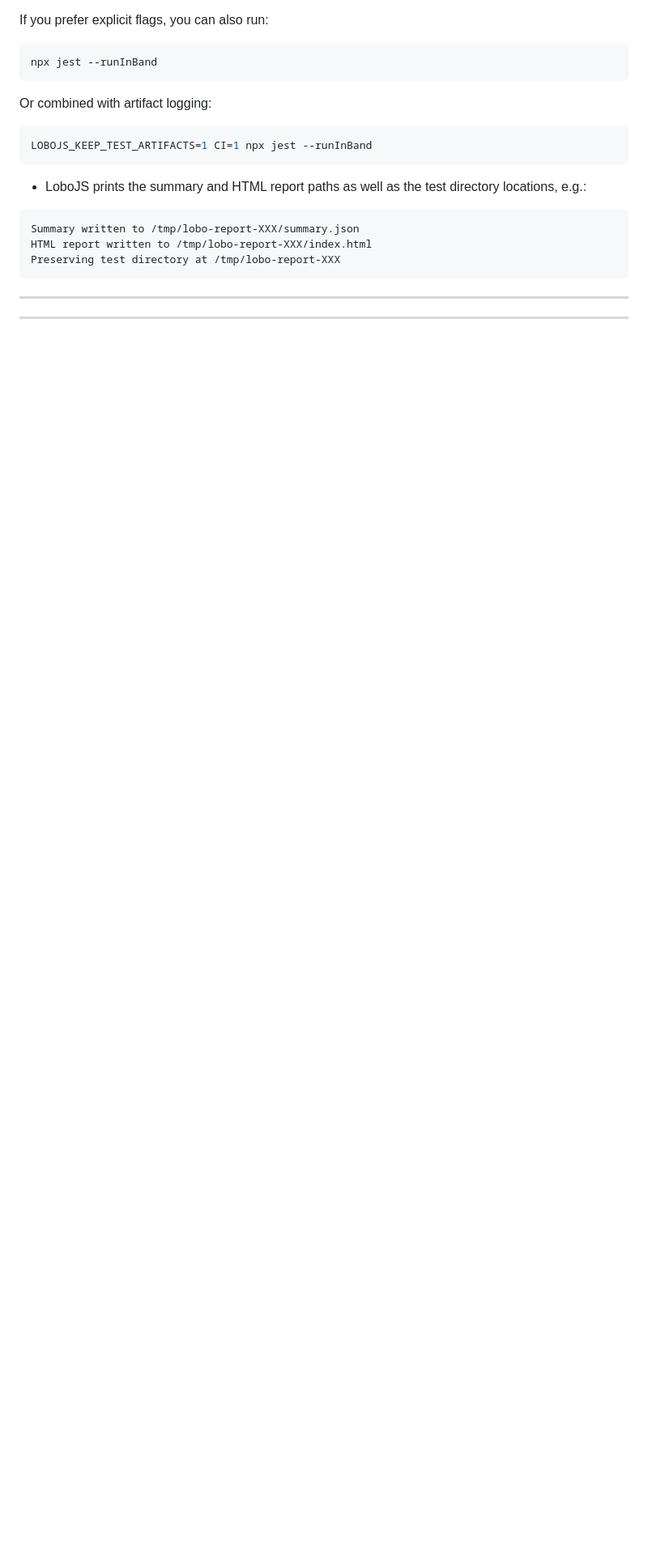
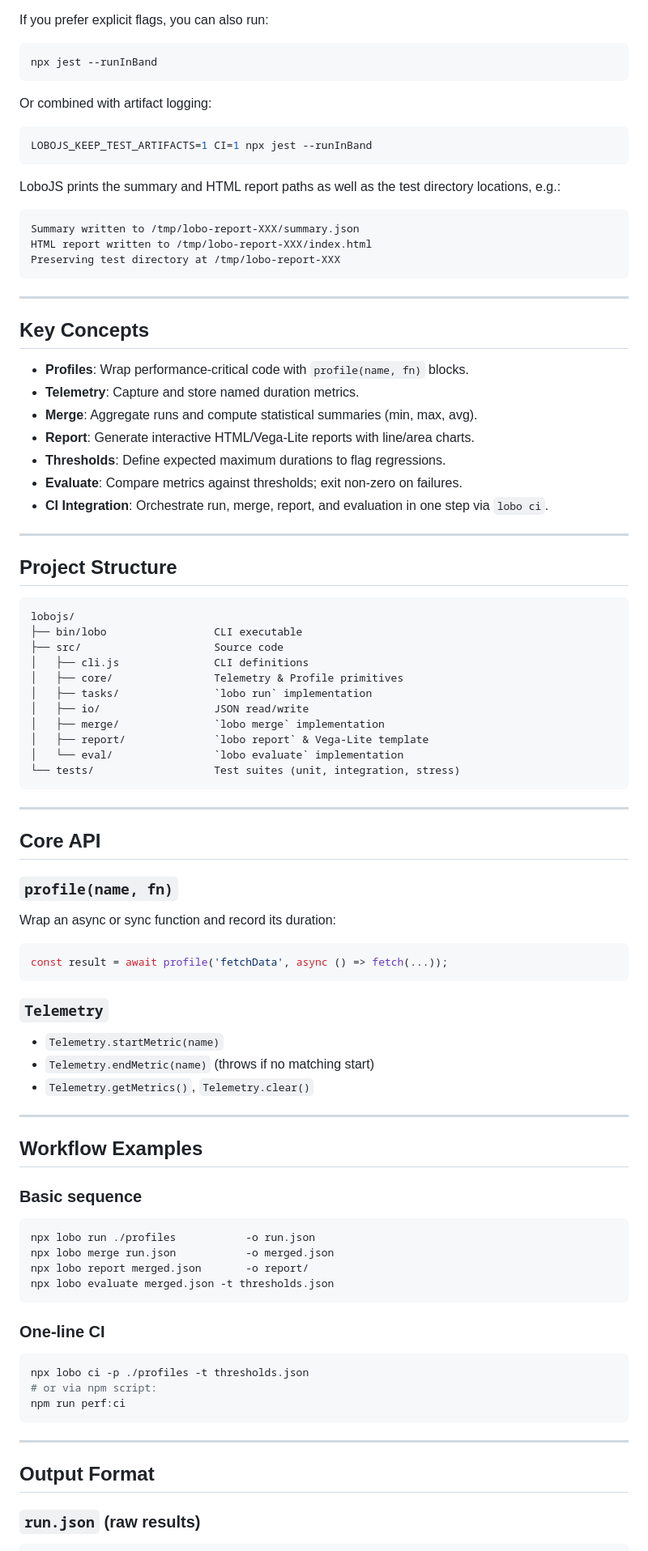
Before and after one commit to screscencio/lobojs, a Markdown page: README.md, the part around one of its changes. Shown at 81% size. GitHub-like rendering; blank space fills up the shorter version.

````diff
--- a/README.md
+++ b/README.md
@@ -151,7 +151,7 @@ Or combined with artifact logging:
 ```bash
 LOBOJS_KEEP_TEST_ARTIFACTS=1 CI=1 npx jest --runInBand
 ```
-- LoboJS prints the summary and HTML report paths as well as the test directory locations, e.g.:
+LoboJS prints the summary and HTML report paths as well as the test directory locations, e.g.:
 
 ```text
 Summary written to /tmp/lobo-report-XXX/summary.json
@@ -161,4 +161,76 @@ Preserving test directory at /tmp/lobo-report-XXX
 
 ---
 
+## Key Concepts
+
+- **Profiles**: Wrap performance-critical code with `profile(name, fn)` blocks.
+- **Telemetry**: Capture and store named duration metrics.
+- **Merge**: Aggregate runs and compute statistical summaries (min, max, avg).
+- **Report**: Generate interactive HTML/Vega‑Lite reports with line/area charts.
+- **Thresholds**: Define expected maximum durations to flag regressions.
+- **Evaluate**: Compare metrics against thresholds; exit non-zero on failures.
+- **CI Integration**: Orchestrate run, merge, report, and evaluation in one step via `lobo ci`.
+
 ---
+
+## Project Structure
+
+```
+lobojs/
+├── bin/lobo                 CLI executable
+├── src/                     Source code
+│   ├── cli.js               CLI definitions
+│   ├── core/                Telemetry & Profile primitives
+│   ├── tasks/               `lobo run` implementation
+│   ├── io/                  JSON read/write
+│   ├── merge/               `lobo merge` implementation
+│   ├── report/              `lobo report` & Vega‑Lite template
+│   └── eval/                `lobo evaluate` implementation
+└── tests/                   Test suites (unit, integration, stress)
+```
+
+---
+
+## Core API
+
+### `profile(name, fn)`
+
+Wrap an async or sync function and record its duration:
+
+```js
+const result = await profile('fetchData', async () => fetch(...));
+```
+
+### `Telemetry`
+
+- `Telemetry.startMetric(name)`
+- `Telemetry.endMetric(name)` (throws if no matching start)
+- `Telemetry.getMetrics()`, `Telemetry.clear()`
+
+---
+
+## Workflow Examples
+
+### Basic sequence
+
+```bash
+npx lobo run ./profiles           -o run.json
+npx lobo merge run.json           -o merged.json
+npx lobo report merged.json       -o report/
+npx lobo evaluate merged.json -t thresholds.json
+```
+
+### One-line CI
+
+```bash
+npx lobo ci -p ./profiles -t thresholds.json
+# or via npm script:
+npm run perf:ci
+```
+
+---
+
+## Output Format
+
+### `run.json` (raw results)
+
````
Also changed, not shown: other parts of README.md (+82 -0 lines).
